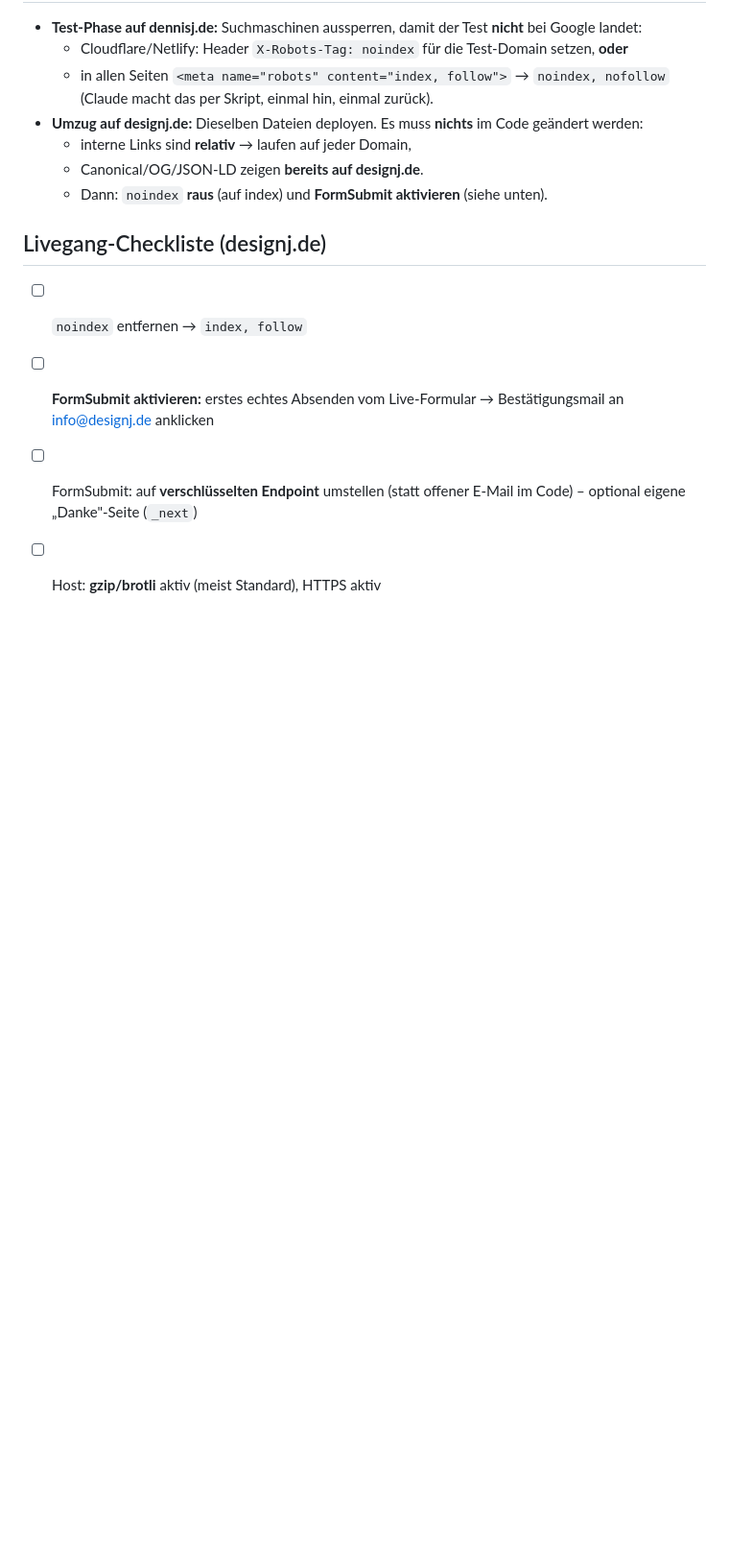
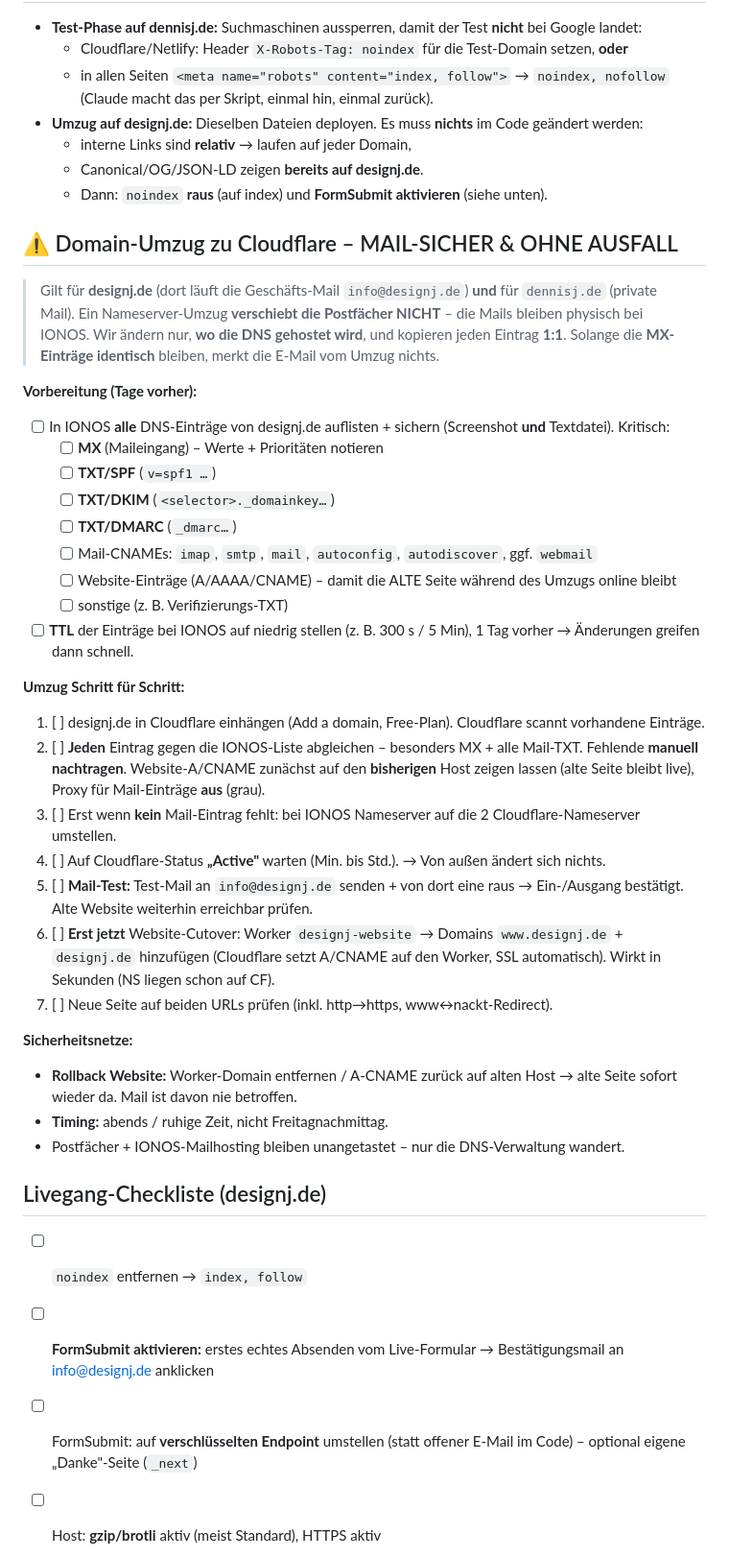
Before and after one commit to dennisjaehring/designj-website, a Markdown page: DEPLOY.md, the part around the change. Shown at 96% size. Rendered like a GitHub page; blank space fills up the shorter version.

Commit message:
docs: mail-sichere Zero-Downtime Migrations-Checkliste

```diff
--- a/DEPLOY.md
+++ b/DEPLOY.md
@@ -50,6 +50,35 @@ Statische Website (HTML/CSS/JS). Kein Build nötig – die Dateien werden 1:1 au
   - Canonical/OG/JSON-LD zeigen **bereits auf designj.de**.
   - Dann: `noindex` **raus** (auf index) und **FormSubmit aktivieren** (siehe unten).
 
+## ⚠️ Domain-Umzug zu Cloudflare – MAIL-SICHER & OHNE AUSFALL
+
+> Gilt für **designj.de** (dort läuft die Geschäfts-Mail `info@designj.de`) **und** für `dennisj.de` (private Mail). Ein Nameserver-Umzug **verschiebt die Postfächer NICHT** – die Mails bleiben physisch bei IONOS. Wir ändern nur, **wo die DNS gehostet wird**, und kopieren jeden Eintrag **1:1**. Solange die **MX-Einträge identisch** bleiben, merkt die E-Mail vom Umzug nichts.
+
+**Vorbereitung (Tage vorher):**
+- [ ] In IONOS **alle** DNS-Einträge von designj.de auflisten + sichern (Screenshot **und** Textdatei). Kritisch:
+  - [ ] **MX** (Maileingang) – Werte + Prioritäten notieren
+  - [ ] **TXT/SPF** (`v=spf1 …`)
+  - [ ] **TXT/DKIM** (`<selector>._domainkey…`)
+  - [ ] **TXT/DMARC** (`_dmarc…`)
+  - [ ] Mail-CNAMEs: `imap`, `smtp`, `mail`, `autoconfig`, `autodiscover`, ggf. `webmail`
+  - [ ] Website-Einträge (A/AAAA/CNAME) – damit die ALTE Seite während des Umzugs online bleibt
+  - [ ] sonstige (z. B. Verifizierungs-TXT)
+- [ ] **TTL** der Einträge bei IONOS auf niedrig stellen (z. B. 300 s / 5 Min), 1 Tag vorher → Änderungen greifen dann schnell.
+
+**Umzug Schritt für Schritt:**
+1. [ ] designj.de in Cloudflare einhängen (Add a domain, Free-Plan). Cloudflare scannt vorhandene Einträge.
+2. [ ] **Jeden** Eintrag gegen die IONOS-Liste abgleichen – besonders MX + alle Mail-TXT. Fehlende **manuell nachtragen**. Website-A/CNAME zunächst auf den **bisherigen** Host zeigen lassen (alte Seite bleibt live), Proxy für Mail-Einträge **aus** (grau).
+3. [ ] Erst wenn **kein** Mail-Eintrag fehlt: bei IONOS Nameserver auf die 2 Cloudflare-Nameserver umstellen.
+4. [ ] Auf Cloudflare-Status **„Active"** warten (Min. bis Std.). → Von außen ändert sich nichts.
+5. [ ] **Mail-Test:** Test-Mail an `info@designj.de` senden + von dort eine raus → Ein-/Ausgang bestätigt. Alte Website weiterhin erreichbar prüfen.
+6. [ ] **Erst jetzt** Website-Cutover: Worker `designj-website` → Domains `www.designj.de` + `designj.de` hinzufügen (Cloudflare setzt A/CNAME auf den Worker, SSL automatisch). Wirkt in Sekunden (NS liegen schon auf CF).
+7. [ ] Neue Seite auf beiden URLs prüfen (inkl. http→https, www↔nackt-Redirect).
+
+**Sicherheitsnetze:**
+- **Rollback Website:** Worker-Domain entfernen / A-CNAME zurück auf alten Host → alte Seite sofort wieder da. Mail ist davon nie betroffen.
+- **Timing:** abends / ruhige Zeit, nicht Freitagnachmittag.
+- Postfächer + IONOS-Mailhosting bleiben unangetastet – nur die DNS-Verwaltung wandert.
+
 ## Livegang-Checkliste (designj.de)
 
 - [ ] `noindex` entfernen → `index, follow`
```
